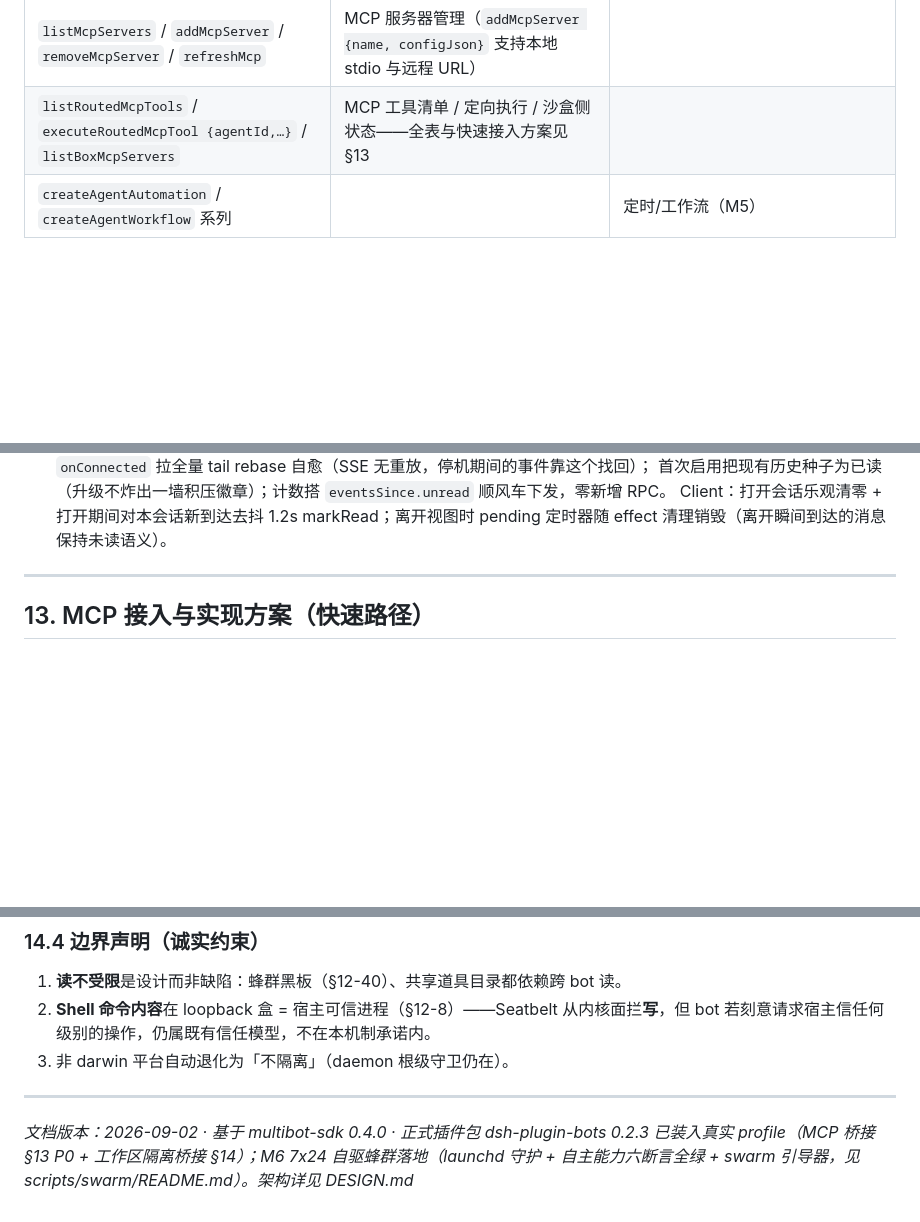
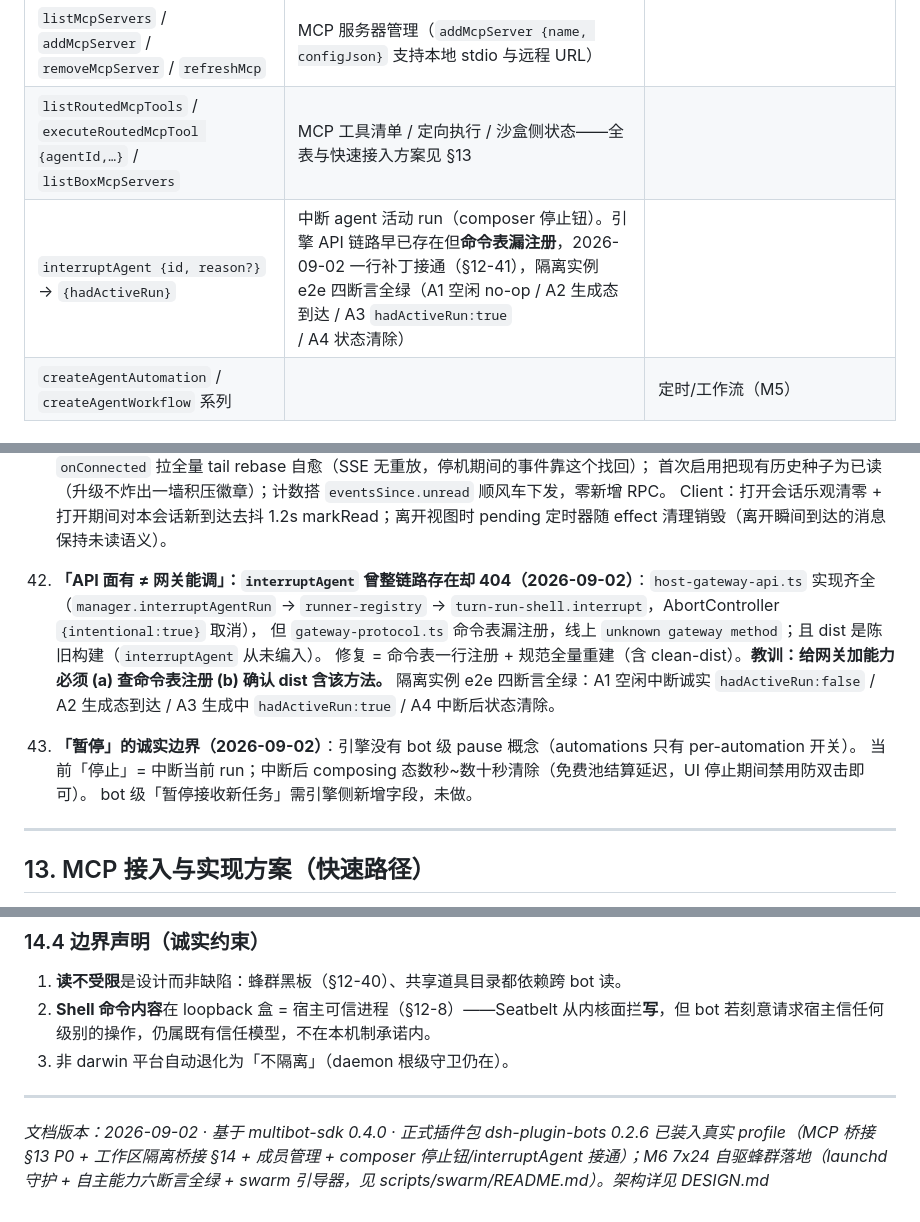
Before and after one commit to dushaobindoudou/dsh-bots, a Markdown page: DEVELOPMENT.md, 3 parts joined by grey strips. Rendered like a GitHub page; blank space fills up the shorter version.

Commit message:
docs: interruptAgent pitfall (41) + pause boundary (42) in DEVELOPMENT.md

```diff
--- a/DEVELOPMENT.md
+++ b/DEVELOPMENT.md
@@ -268,6 +268,7 @@ Client 包首次运行会弹批准；单勾授权当前包，双勾授权后续
 | `uploadAttachment` / `readAttachment*` | | 附件上传/读取（M5 知识库用） |
 | `listMcpServers` / `addMcpServer` / `removeMcpServer` / `refreshMcp` | MCP 服务器管理（`addMcpServer {name, configJson}` 支持本地 stdio 与远程 URL） |
 | `listRoutedMcpTools` / `executeRoutedMcpTool {agentId,…}` / `listBoxMcpServers` | MCP 工具清单 / 定向执行 / 沙盒侧状态——全表与快速接入方案见 §13 |
+| `interruptAgent {id, reason?}` → `{hadActiveRun}` | 中断 agent 活动 run（composer 停止钮）。引擎 API 链路早已存在但**命令表漏注册**，2026-09-02 一行补丁接通（§12-41），隔离实例 e2e 四断言全绿（A1 空闲 no-op / A2 生成态到达 / A3 `hadActiveRun:true` / A4 状态清除） |
 | `createAgentAutomation` / `createAgentWorkflow` 系列 | | 定时/工作流（M5） |
 
 ### 7.3 群聊语义（实测自 `gateway-console.html`）
@@ -470,6 +471,14 @@ curl -sN --compressed "http://127.0.0.1:$PORT/events?token=$TOKEN"
     已读标记「上次读到哪」持久化 `<dataDir>/dsh-bots-unread.json`；每次 SSE (重)连 `onConnected` 拉全量 tail rebase 自愈（SSE 无重放，停机期间的事件靠这个找回）；
     首次启用把现有历史种子为已读（升级不炸出一墙积压徽章）；计数搭 `eventsSince.unread` 顺风车下发，零新增 RPC。
     Client：打开会话乐观清零 + 打开期间对本会话新到达去抖 1.2s markRead；离开视图时 pending 定时器随 effect 清理销毁（离开瞬间到达的消息保持未读语义）。
+42. **「API 面有 ≠ 网关能调」：`interruptAgent` 曾整链路存在却 404（2026-09-02）**：`host-gateway-api.ts` 实现齐全
+    （`manager.interruptAgentRun` → `runner-registry` → `turn-run-shell.interrupt`，AbortController `{intentional:true}` 取消），
+    但 `gateway-protocol.ts` 命令表漏注册，线上 `unknown gateway method`；且 dist 是陈旧构建（`interruptAgent` 从未编入）。
+    修复 = 命令表一行注册 + 规范全量重建（含 clean-dist）。**教训：给网关加能力必须 (a) 查命令表注册 (b) 确认 dist 含该方法。**
+    隔离实例 e2e 四断言全绿：A1 空闲中断诚实 `hadActiveRun:false` / A2 生成态到达 / A3 生成中 `hadActiveRun:true` / A4 中断后状态清除。
+43. **「暂停」的诚实边界（2026-09-02）**：引擎没有 bot 级 pause 概念（automations 只有 per-automation 开关）。
+    当前「停止」= 中断当前 run；中断后 composing 态数秒~数十秒清除（免费池结算延迟，UI 停止期间禁用防双击即可）。
+    bot 级「暂停接收新任务」需引擎侧新增字段，未做。
 
 ---
 
@@ -573,4 +582,4 @@ curl -sN --compressed "http://127.0.0.1:$PORT/events?token=$TOKEN"
 
 ---
 
-*文档版本：2026-09-02 · 基于 multibot-sdk 0.4.0 · 正式插件包 dsh-plugin-bots 0.2.3 已装入真实 profile（MCP 桥接 §13 P0 + 工作区隔离桥接 §14）；M6 7x24 自驱蜂群落地（launchd 守护 + 自主能力六断言全绿 + swarm 引导器，见 scripts/swarm/README.md）。架构详见 DESIGN.md*
+*文档版本：2026-09-02 · 基于 multibot-sdk 0.4.0 · 正式插件包 dsh-plugin-bots 0.2.6 已装入真实 profile（MCP 桥接 §13 P0 + 工作区隔离桥接 §14 + 成员管理 + composer 停止钮/interruptAgent 接通）；M6 7x24 自驱蜂群落地（launchd 守护 + 自主能力六断言全绿 + swarm 引导器，见 scripts/swarm/README.md）。架构详见 DESIGN.md*
```
